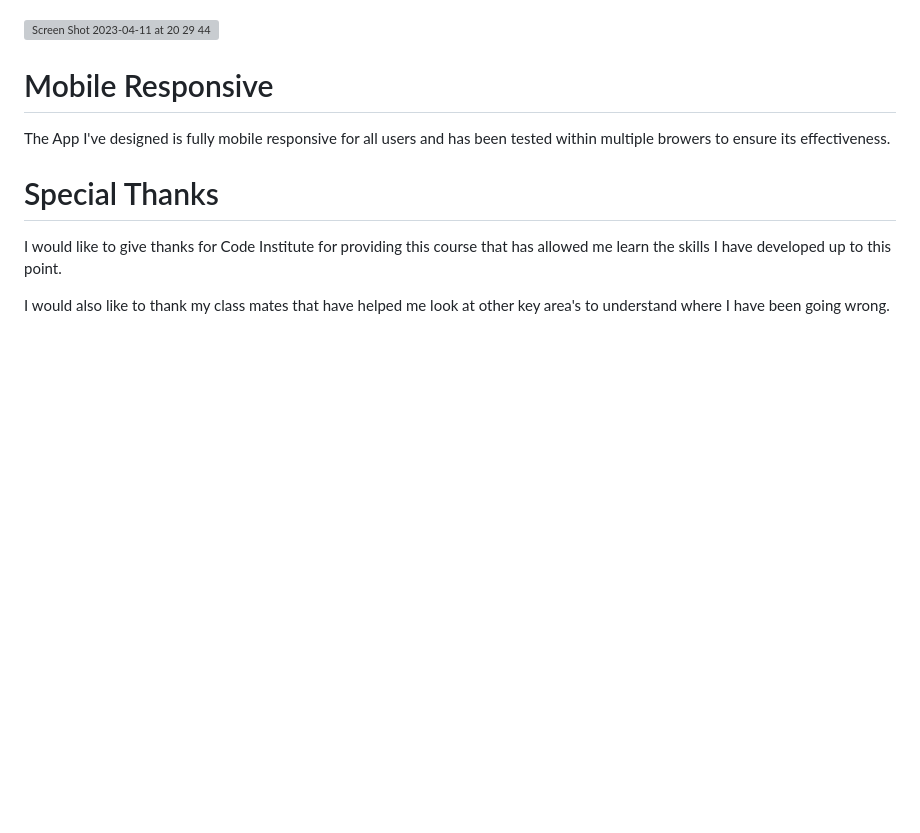
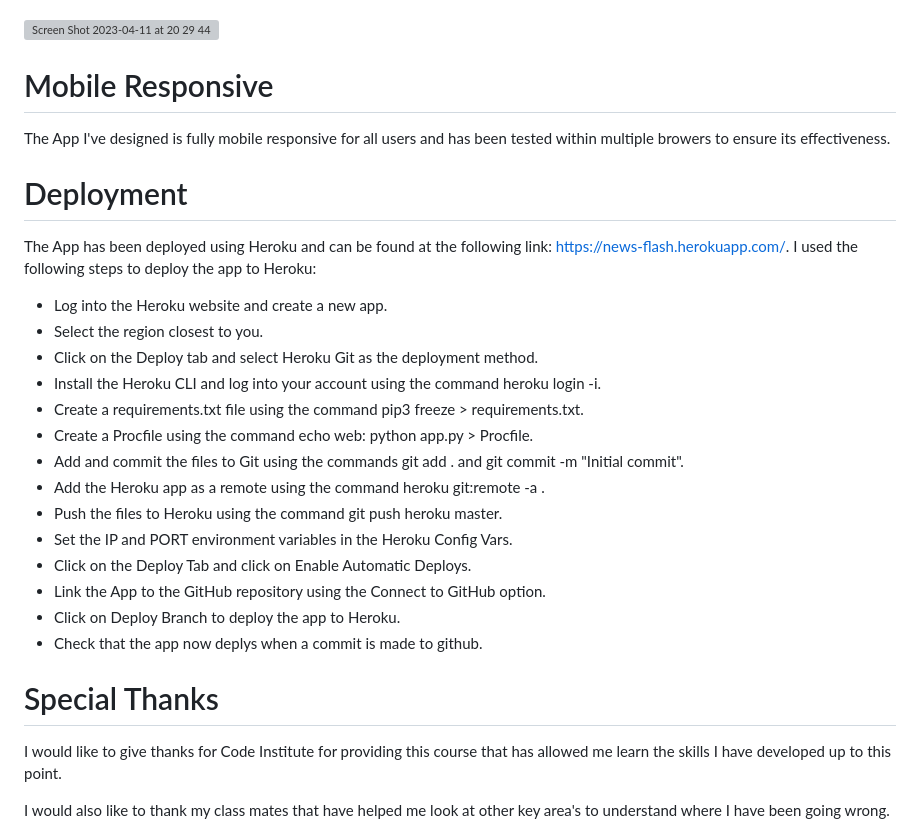
Before and after one commit to T-KibCode/MilestoneProject-3, a Markdown page: README.md, the part around the change. Rendered like a GitHub page; blank space fills up the shorter version; grey boxes are pictures that could not be loaded.

Commit message:
updated readme for deployment process

```diff
--- a/README.md
+++ b/README.md
@@ -136,6 +136,25 @@ These were the initial sketch plans of how I wanted the movie app to beging to t
 
 The App I've designed is fully mobile responsive for all users and has been tested within multiple browers to ensure its effectiveness.
 
+# Deployment
+
+The App has been deployed using Heroku and can be found at the following link: https://news-flash.herokuapp.com/.
+I used the following steps to deploy the app to Heroku:
+- Log into the Heroku website and create a new app.
+- Select the region closest to you.
+- Click on the Deploy tab and select Heroku Git as the deployment method.
+- Install the Heroku CLI and log into your account using the command heroku login -i.
+- Create a requirements.txt file using the command pip3 freeze > requirements.txt.
+- Create a Procfile using the command echo web: python app.py > Procfile.
+- Add and commit the files to Git using the commands git add . and git commit -m "Initial commit".
+- Add the Heroku app as a remote using the command heroku git:remote -a <news-flash>.
+- Push the files to Heroku using the command git push heroku master.
+- Set the IP and PORT environment variables in the Heroku Config Vars.
+- Click on the Deploy Tab and click on Enable Automatic Deploys.
+- Link the App to the GitHub repository using the Connect to GitHub option.
+- Click on Deploy Branch to deploy the app to Heroku.
+- Check that the app now deplys when a commit is made to github.
+
 # Special Thanks
 
 I would like to give thanks for Code Institute for providing this course that has allowed me learn the skills I have developed up to this point.
```
